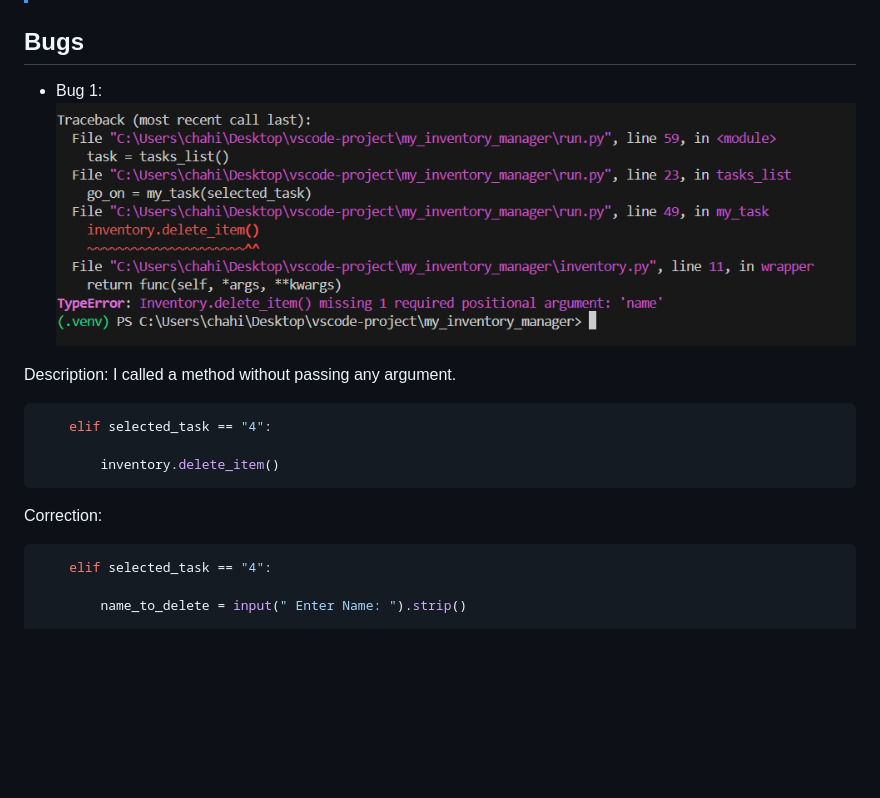
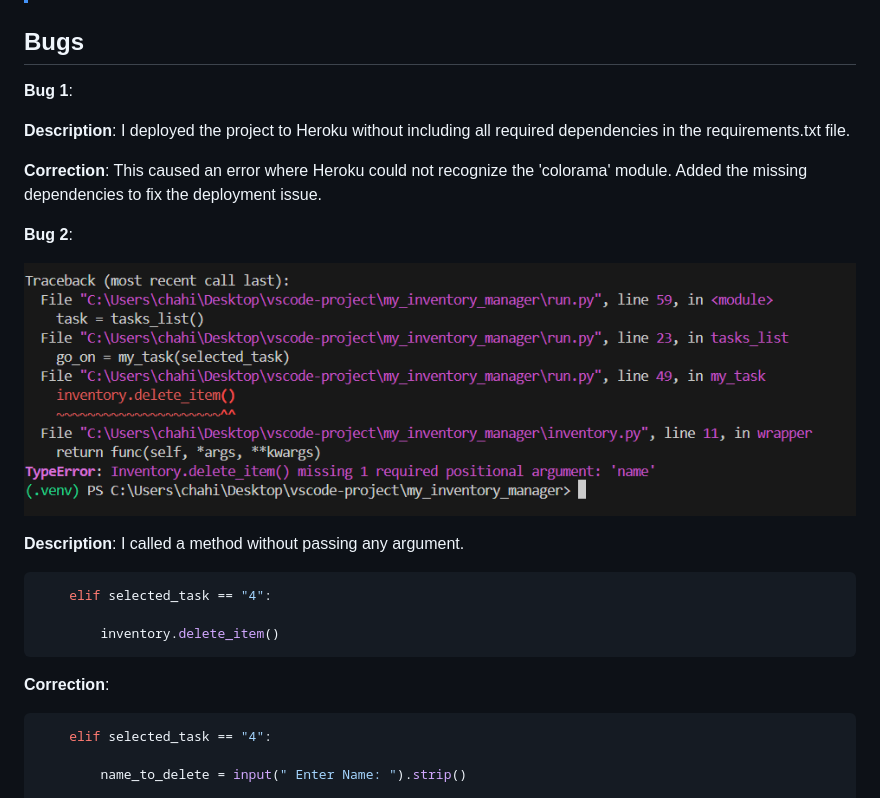
Before and after one commit to Scaphix/my_inventory_manager, a Markdown page: README.md, the part around the change. Drawn GitHub-style; blank space fills up the shorter version.

Commit message:
Add new bug description to the Readme file

````diff
--- a/README.md
+++ b/README.md
@@ -226,17 +226,26 @@ I've decomposed my Epics into User Stories for prioritizing and implementing the
 
 ## Bugs
 
-* Bug 1:
+**Bug 1**:
+
+**Description**: I deployed the project to Heroku without including all required dependencies in the requirements.txt file.
+
+**Correction**: This caused an error where Heroku could not recognize the 'colorama' module.
+Added the missing dependencies to fix the deployment issue.
+
+
+**Bug 2**:
+
  ![](document/bug1.png)
 
-Description: I called a method without passing any argument.
+**Description**: I called a method without passing any argument.
 
 ```python
     elif selected_task == "4":
 
         inventory.delete_item()
 ```
-Correction:
+**Correction**:
 
 ```python
     elif selected_task == "4":
````
